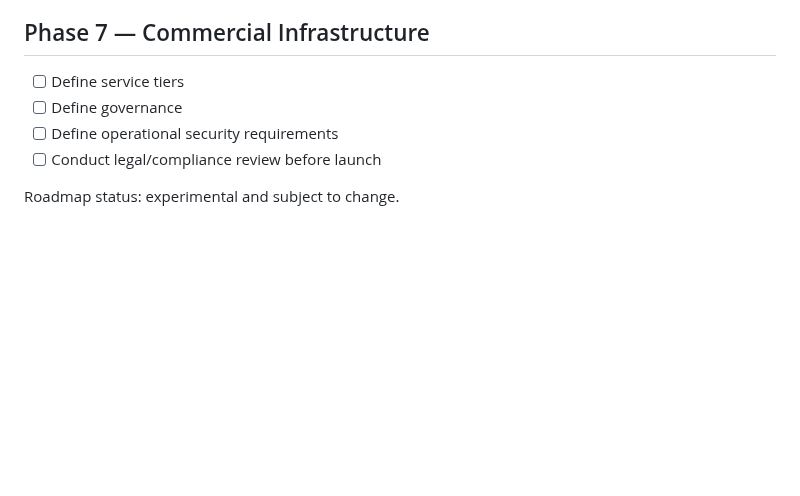
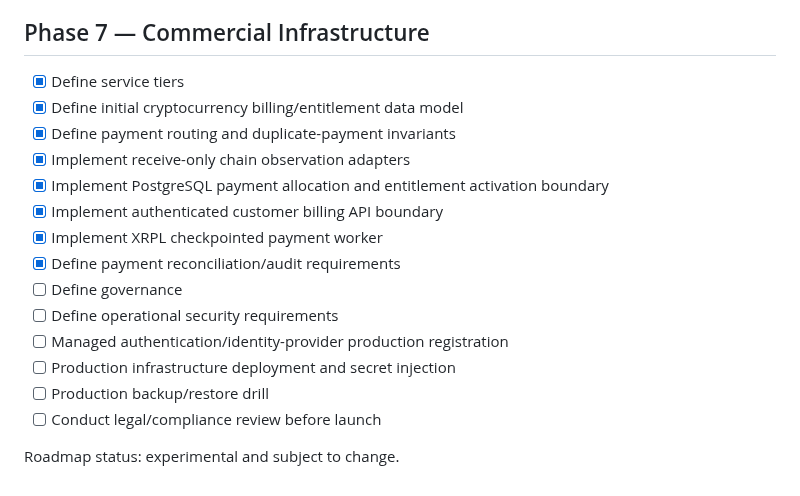
Before and after one commit to asnad68/NOTHING, a Markdown page: docs/ROADMAP.md, the part around the change. Rendered like a GitHub page; blank space fills up the shorter version.

Commit message:
Update roadmap for payment and billing implementation

```diff
--- a/docs/ROADMAP.md
+++ b/docs/ROADMAP.md
@@ -79,9 +79,19 @@
 - [ ] Research BIMI and domain signals
 
 ## Phase 7 — Commercial Infrastructure
-- [ ] Define service tiers
+- [x] Define service tiers
+- [x] Define initial cryptocurrency billing/entitlement data model
+- [x] Define payment routing and duplicate-payment invariants
+- [x] Implement receive-only chain observation adapters
+- [x] Implement PostgreSQL payment allocation and entitlement activation boundary
+- [x] Implement authenticated customer billing API boundary
+- [x] Implement XRPL checkpointed payment worker
+- [x] Define payment reconciliation/audit requirements
 - [ ] Define governance
 - [ ] Define operational security requirements
+- [ ] Managed authentication/identity-provider production registration
+- [ ] Production infrastructure deployment and secret injection
+- [ ] Production backup/restore drill
 - [ ] Conduct legal/compliance review before launch
 
 Roadmap status: experimental and subject to change.
```
